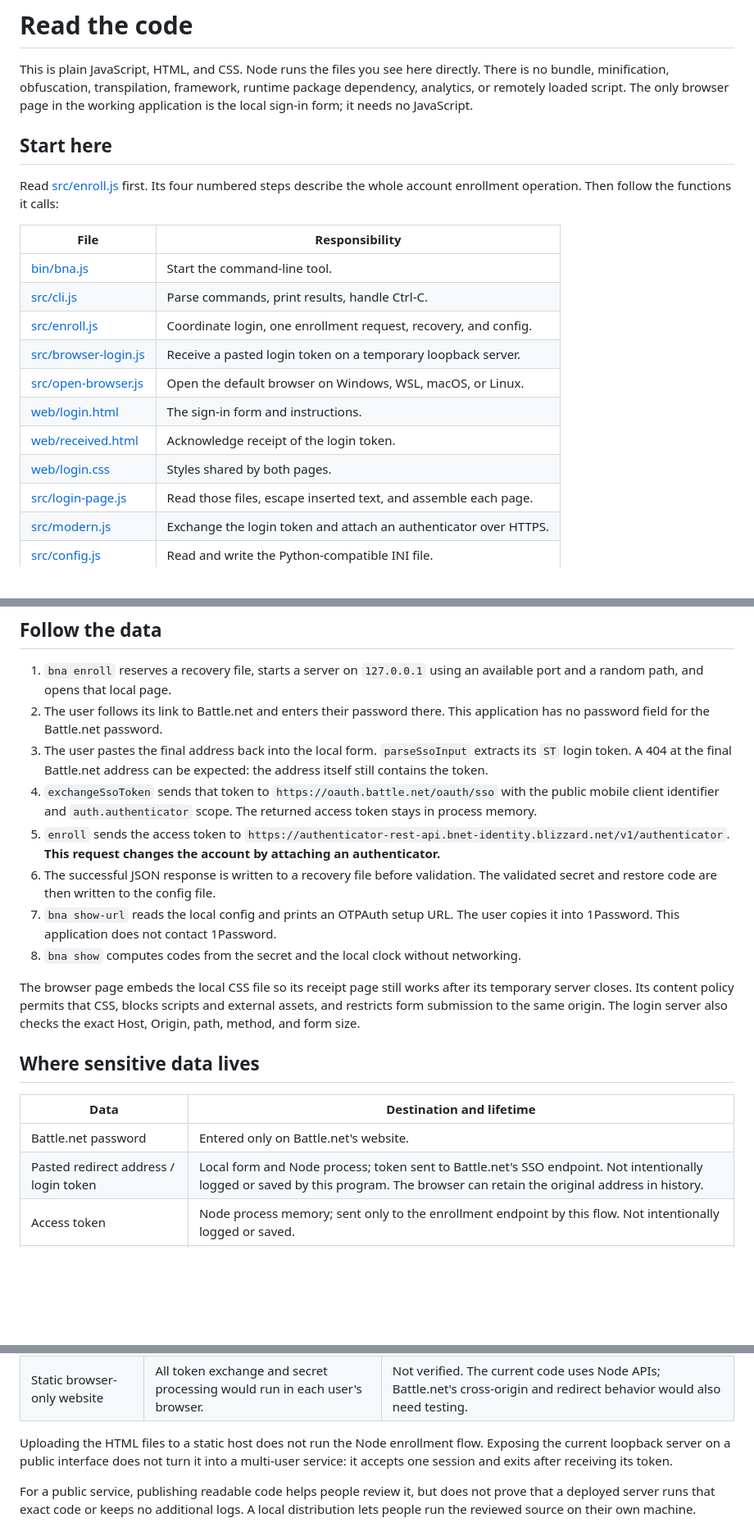
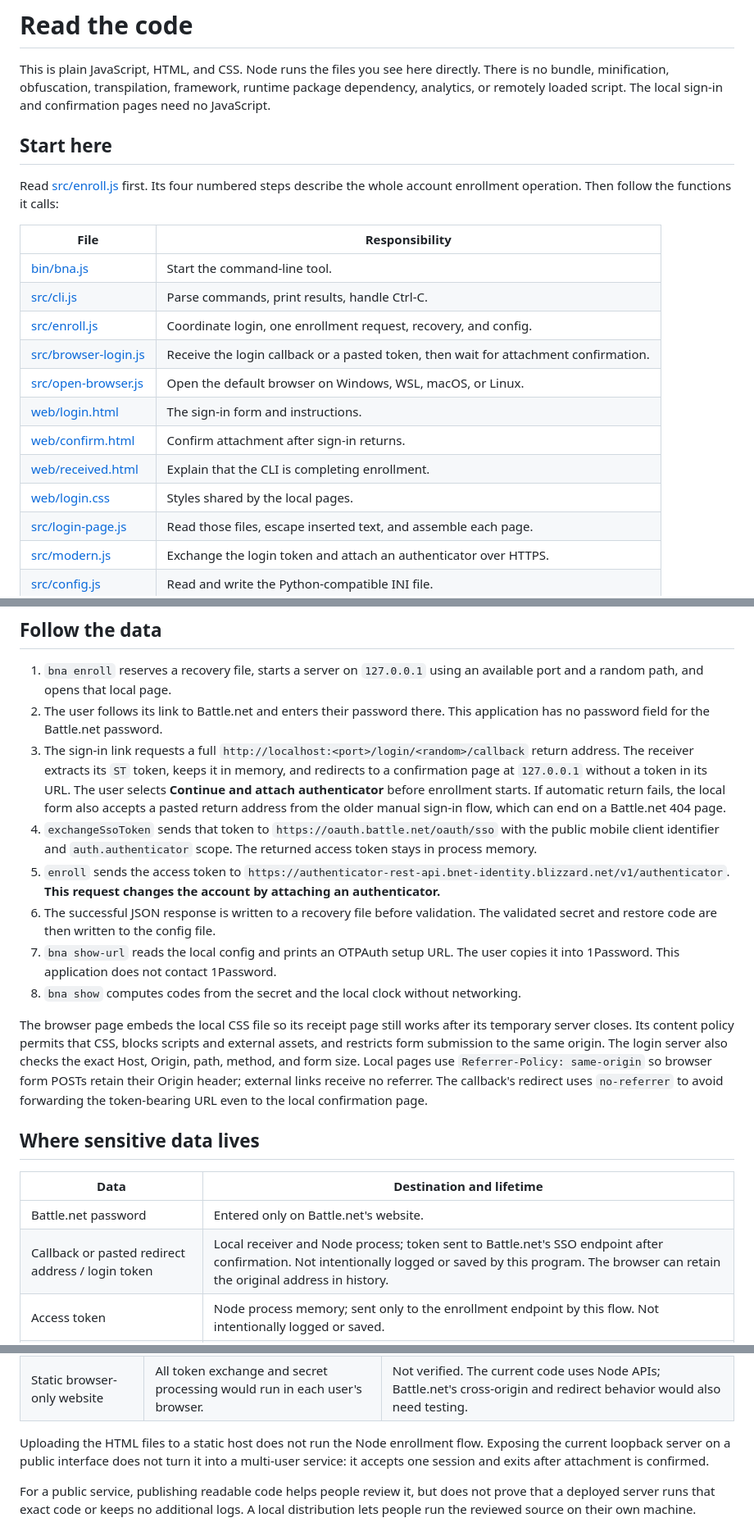
Before and after one commit to MattieTK/battlenet-otp, a Markdown page: ARCHITECTURE.md, 3 parts joined by grey strips. Shown: that part at 82% size. Drawn GitHub-style; blank space fills up the shorter version.

```diff
--- a/ARCHITECTURE.md
+++ b/ARCHITECTURE.md
@@ -2,8 +2,8 @@
 
 This is plain JavaScript, HTML, and CSS. Node runs the files you see here directly.
 There is no bundle, minification, obfuscation, transpilation, framework, runtime
-package dependency, analytics, or remotely loaded script. The only browser page
-in the working application is the local sign-in form; it needs no JavaScript.
+package dependency, analytics, or remotely loaded script. The local sign-in and
+confirmation pages need no JavaScript.
 
 ## Start here
 
@@ -15,11 +15,12 @@ whole account enrollment operation. Then follow the functions it calls:
 | [bin/bna.js](bin/bna.js) | Start the command-line tool. |
 | [src/cli.js](src/cli.js) | Parse commands, print results, handle Ctrl-C. |
 | [src/enroll.js](src/enroll.js) | Coordinate login, one enrollment request, recovery, and config. |
-| [src/browser-login.js](src/browser-login.js) | Receive a pasted login token on a temporary loopback server. |
+| [src/browser-login.js](src/browser-login.js) | Receive the login callback or a pasted token, then wait for attachment confirmation. |
 | [src/open-browser.js](src/open-browser.js) | Open the default browser on Windows, WSL, macOS, or Linux. |
 | [web/login.html](web/login.html) | The sign-in form and instructions. |
-| [web/received.html](web/received.html) | Acknowledge receipt of the login token. |
-| [web/login.css](web/login.css) | Styles shared by both pages. |
+| [web/confirm.html](web/confirm.html) | Confirm attachment after sign-in returns. |
+| [web/received.html](web/received.html) | Explain that the CLI is completing enrollment. |
+| [web/login.css](web/login.css) | Styles shared by the local pages. |
 | [src/login-page.js](src/login-page.js) | Read those files, escape inserted text, and assemble each page. |
 | [src/modern.js](src/modern.js) | Exchange the login token and attach an authenticator over HTTPS. |
 | [src/config.js](src/config.js) | Read and write the Python-compatible INI file. |
@@ -43,9 +44,12 @@ They are not hidden credentials or obfuscated code.
    available port and a random path, and opens that local page.
 2. The user follows its link to Battle.net and enters their password there.
    This application has no password field for the Battle.net password.
-3. The user pastes the final address back into the local form. `parseSsoInput`
-   extracts its `ST` login token. A 404 at the final Battle.net address can be
-   expected: the address itself still contains the token.
+3. The sign-in link requests a full `http://localhost:<port>/login/<random>/callback`
+   return address. The receiver extracts its `ST` token, keeps it in memory, and
+   redirects to a confirmation page at `127.0.0.1` without a token in its URL.
+   The user selects **Continue and attach authenticator** before enrollment starts.
+   If automatic return fails, the local form also accepts a pasted return address
+   from the older manual sign-in flow, which can end on a Battle.net 404 page.
 4. `exchangeSsoToken` sends that token to `https://oauth.battle.net/oauth/sso`
    with the public mobile client identifier and `auth.authenticator` scope.
    The returned access token stays in process memory.
@@ -61,14 +65,17 @@ They are not hidden credentials or obfuscated code.
 The browser page embeds the local CSS file so its receipt page still works after
 its temporary server closes. Its content policy permits that CSS, blocks scripts
 and external assets, and restricts form submission to the same origin. The login
-server also checks the exact Host, Origin, path, method, and form size.
+server also checks the exact Host, Origin, path, method, and form size. Local pages
+use `Referrer-Policy: same-origin` so browser form POSTs retain their Origin header;
+external links receive no referrer. The callback's redirect uses `no-referrer` to
+avoid forwarding the token-bearing URL even to the local confirmation page.
 
 ## Where sensitive data lives
 
 | Data | Destination and lifetime |
 | --- | --- |
 | Battle.net password | Entered only on Battle.net's website. |
-| Pasted redirect address / login token | Local form and Node process; token sent to Battle.net's SSO endpoint. Not intentionally logged or saved by this program. The browser can retain the original address in history. |
+| Callback or pasted redirect address / login token | Local receiver and Node process; token sent to Battle.net's SSO endpoint after confirmation. Not intentionally logged or saved by this program. The browser can retain the original address in history. |
 | Access token | Node process memory; sent only to the enrollment endpoint by this flow. Not intentionally logged or saved. |
 | Authenticator secret and restore code | Local INI config and successful-response recovery JSON. Both are unencrypted. |
 | OTPAuth setup URL | Printed only by `show-url`; includes the secret. Copying it puts it on the clipboard, and saving it stores it in the chosen OTP provider. |
@@ -100,7 +107,7 @@ authenticator from Battle.net or remove an existing recovery backup.
 
 Uploading the HTML files to a static host does not run the Node enrollment flow.
 Exposing the current loopback server on a public interface does not turn it into
-a multi-user service: it accepts one session and exits after receiving its token.
+a multi-user service: it accepts one session and exits after attachment is confirmed.
 
 For a public service, publishing readable code helps people review it, but does
 not prove that a deployed server runs that exact code or keeps no additional logs.
```
Also changed, not shown: README.md (+3 -3 lines), TESTING.md (+17 -11 lines), docs/images/setup.png, 7 other files.
